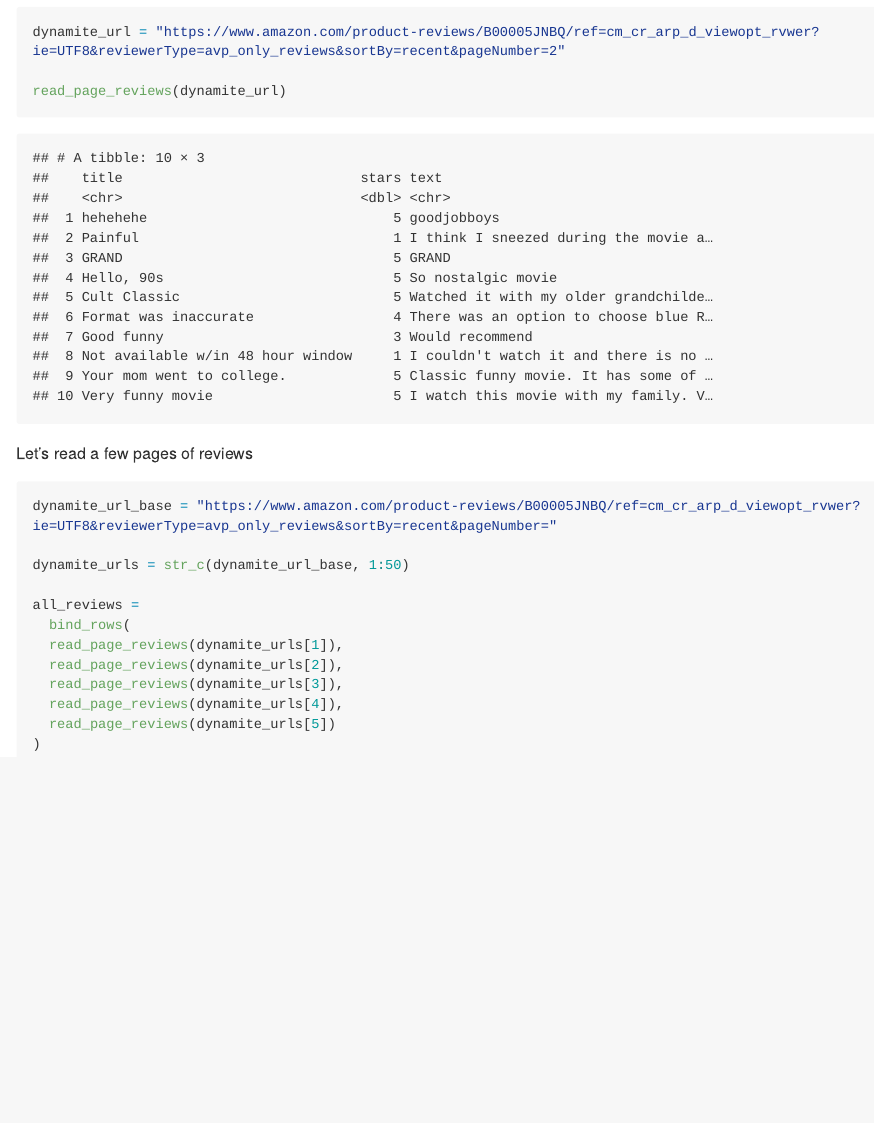
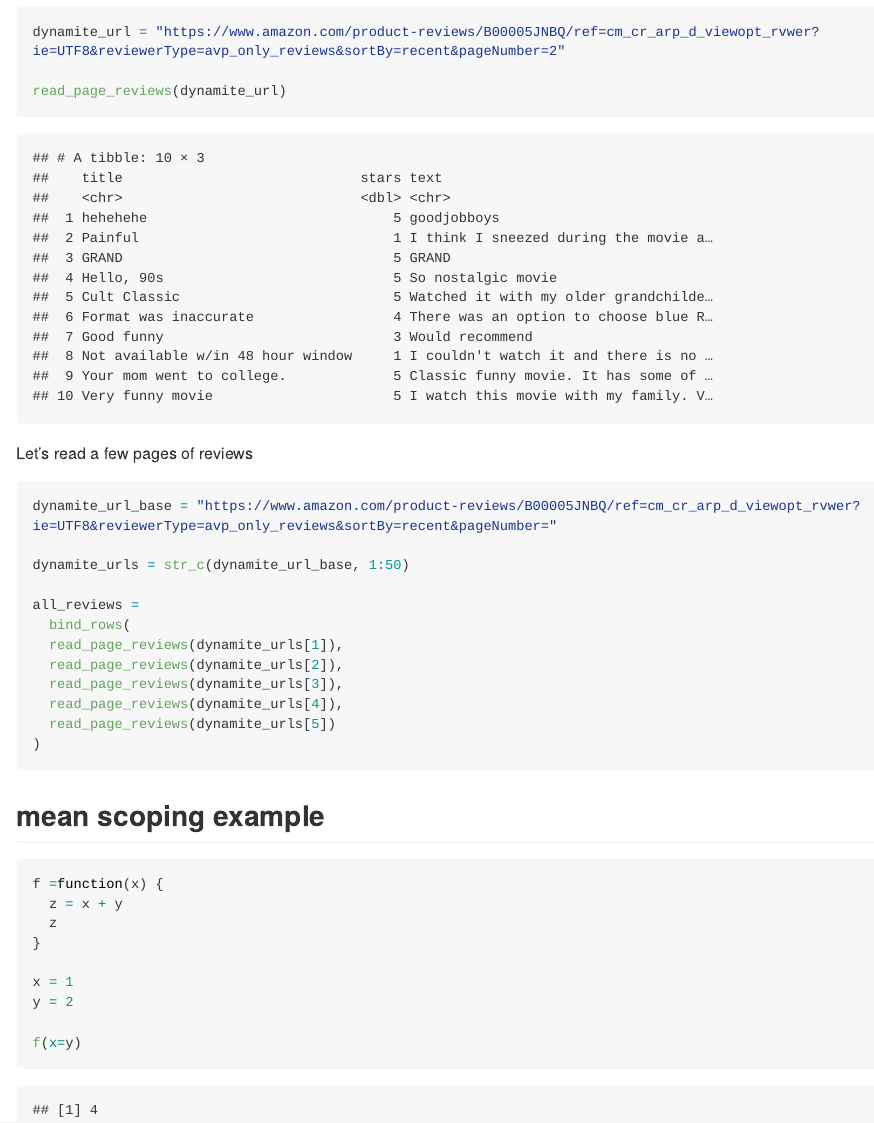
Before and after one commit to rachelyxl/Iteration, an R Markdown document (iteration_i_writing_functions.Rmd): the page in a window 1100 px wide, from 5780 px down. The pictures show the output file iteration_i_writing_functions.md that the author committed with the source, drawn offline in the style of GitHub; long lines of code are wrapped.

Commit message:
mean scoping example

````diff
--- a/iteration_i_writing_functions.Rmd
+++ b/iteration_i_writing_functions.Rmd
@@ -250,3 +250,16 @@ all_reviews =
 )
 
 ```
+
+## mean scoping example
+```{r}
+f =function(x) {
+  z = x + y
+  z
+}
+
+x = 1
+y = 2
+
+f(x=y)
+```
````
Also changed, not shown: iteration_i_writing_functions.md.
